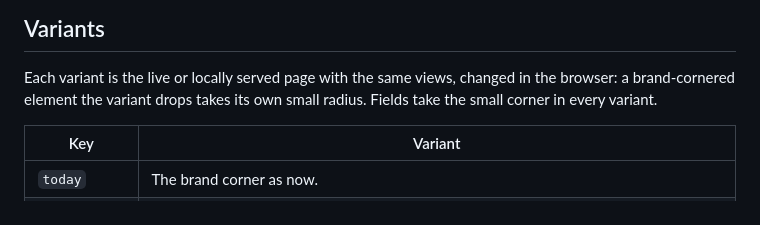
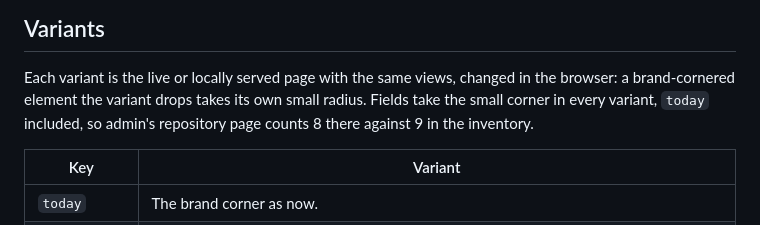
Before and after one commit to hackersandwizards/brand, a Markdown page: docs/agent-work/2026-11-11-brand-corner.md, the part around one of its changes. GitHub-like rendering.

```diff
--- a/docs/agent-work/2026-11-11-brand-corner.md
+++ b/docs/agent-work/2026-11-11-brand-corner.md
@@ -139,7 +149,8 @@ says outright not to overuse its brand device and to give it to hero sections (P
 
 Each variant is the live or locally served page with the same views, changed in the browser: a
 brand-cornered element the variant drops takes its own small radius. Fields take the small corner
-in every variant.
+in every variant, `today` included, so admin's repository page counts 8 there against 9 in the
+inventory.
 
 | Key            | Variant                                                                                                                                                    |
 | -------------- | ---------------------------------------------------------------------------------------------------------------------------------------------------------- |
```
Also changed, not shown: other parts of docs/agent-work/2026-11-11-brand-corner.md (+25 -10 lines), docs/agent-work/2026-11-11-brand-corner/certificate-verified-today.jpg (added), docs/agent-work/2026-11-11-brand-corner/hycle-home.jpg (added), docs/agent-work/2026-11-11-brand-corner/mail-letter-today.jpg (added), 1 other file.
